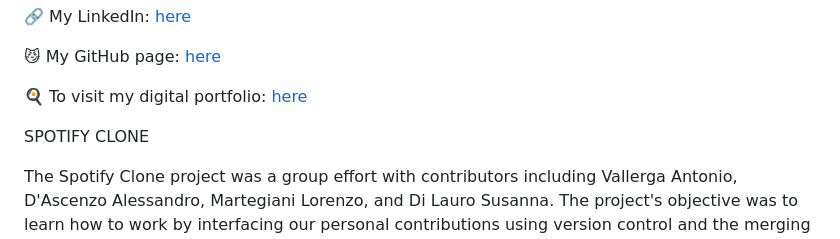
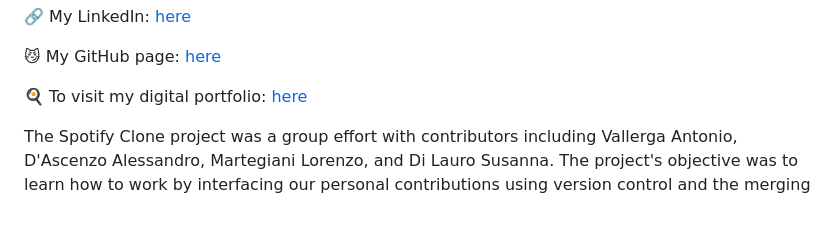
Before and after one commit to Vallerga/Spotify_clone_BW2, a Markdown page: SPOTIFY CLONE.md, the part around the change. Rendered like a GitHub page; blank space fills up the shorter version.

```diff
--- a/README.md
+++ b/SPOTIFY CLONE.md
@@ -6,7 +6,6 @@
 
 🍳 To visit my digital portfolio: [here](https://portfolio-git-master-vallerga.vercel.app/)
 
-SPOTIFY CLONE
 
 The Spotify Clone project was a group effort with contributors including Vallerga Antonio, D'Ascenzo Alessandro, Martegiani Lorenzo, and Di Lauro Susanna. The project's objective was to learn how to work by interfacing our personal contributions using version control and the merging of contributions through GitHub and GitDesktop.
 
```
